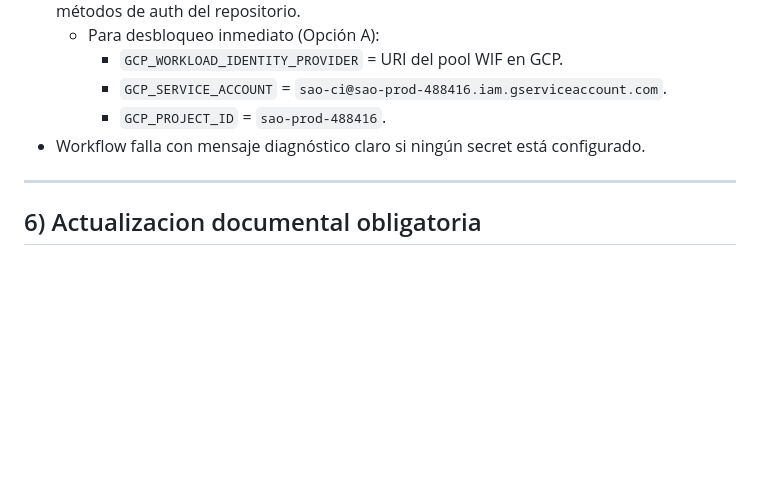
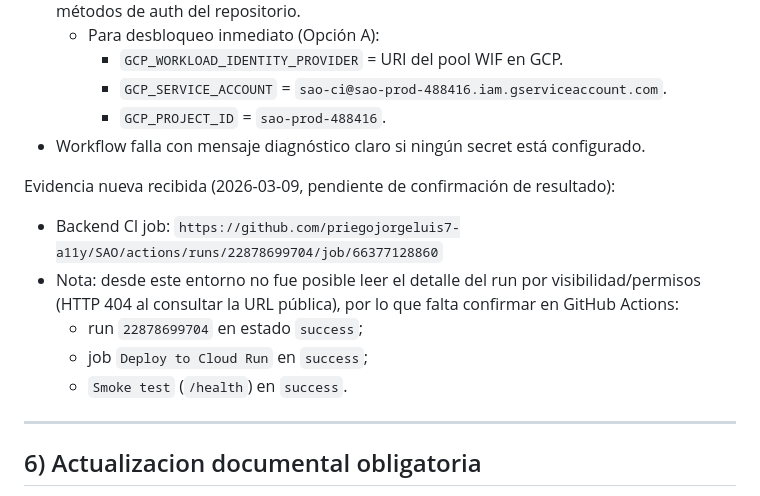
Before and after one commit to priegojorgeluis7-a11y/SAO, a Markdown page: docs/CI_CD_CIERRE_CHECKLIST.md, the part around the change. Drawn GitHub-style; blank space fills up the shorter version.

```diff
--- a/docs/CI_CD_CIERRE_CHECKLIST.md
+++ b/docs/CI_CD_CIERRE_CHECKLIST.md
@@ -100,6 +100,13 @@ Estado actual Fase 1 (2026-03-09):
     - `GCP_PROJECT_ID` = `sao-prod-488416`.
 - Workflow falla con mensaje diagnóstico claro si ningún secret está configurado.
 
+Evidencia nueva recibida (2026-03-09, pendiente de confirmación de resultado):
+- Backend CI job: `https://github.com/priegojorgeluis7-a11y/SAO/actions/runs/22878699704/job/66377128860`
+- Nota: desde este entorno no fue posible leer el detalle del run por visibilidad/permisos (HTTP 404 al consultar la URL pública), por lo que falta confirmar en GitHub Actions:
+  - run `22878699704` en estado `success`;
+  - job `Deploy to Cloud Run` en `success`;
+  - `Smoke test` (`/health`) en `success`.
+
 ---
 
 ## 6) Actualizacion documental obligatoria
```
Also changed, not shown: STATUS.md (+42 -18 lines).
